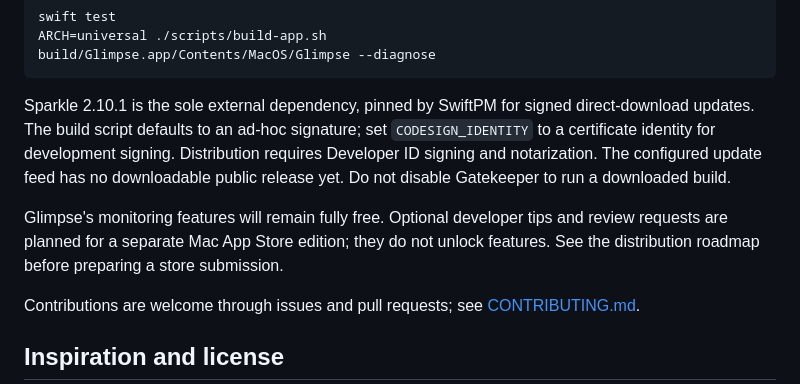
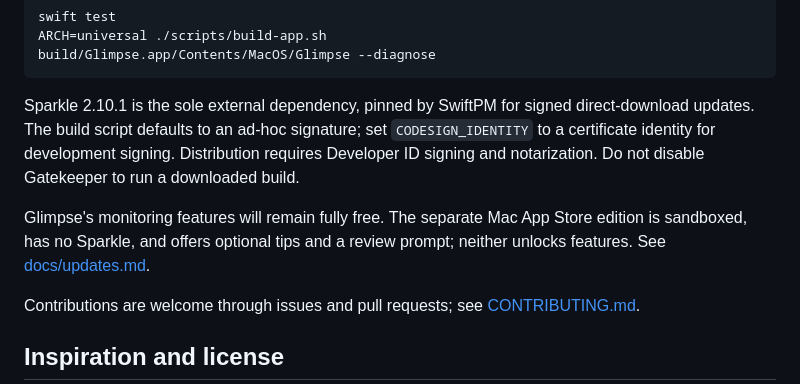
Before and after one commit to nairdaleo/Glimpse, a Markdown page: README.md, the part around one of its changes. GitHub-like rendering.

````diff
--- a/README.md
+++ b/README.md
@@ -62,9 +96,9 @@ ARCH=universal ./scripts/build-app.sh
 build/Glimpse.app/Contents/MacOS/Glimpse --diagnose
 ```
 
-Sparkle 2.10.1 is the sole external dependency, pinned by SwiftPM for signed direct-download updates. The build script defaults to an ad-hoc signature; set `CODESIGN_IDENTITY` to a certificate identity for development signing. Distribution requires Developer ID signing and notarization. The configured update feed has no downloadable public release yet. Do not disable Gatekeeper to run a downloaded build.
+Sparkle 2.10.1 is the sole external dependency, pinned by SwiftPM for signed direct-download updates. The build script defaults to an ad-hoc signature; set `CODESIGN_IDENTITY` to a certificate identity for development signing. Distribution requires Developer ID signing and notarization. Do not disable Gatekeeper to run a downloaded build.
 
-Glimpse's monitoring features will remain fully free. Optional developer tips and review requests are planned for a separate Mac App Store edition; they do not unlock features. See the distribution roadmap before preparing a store submission.
+Glimpse's monitoring features will remain fully free. The separate Mac App Store edition is sandboxed, has no Sparkle, and offers optional tips and a review prompt; neither unlocks features. See [docs/updates.md](docs/updates.md).
 
 Contributions are welcome through issues and pull requests; see [CONTRIBUTING.md](CONTRIBUTING.md).
 
````
Also changed, not shown: other parts of README.md (+47 -13 lines), docs/images/detailed-view.png (added), docs/images/meters.png (added), docs/images/panel.png (added).
